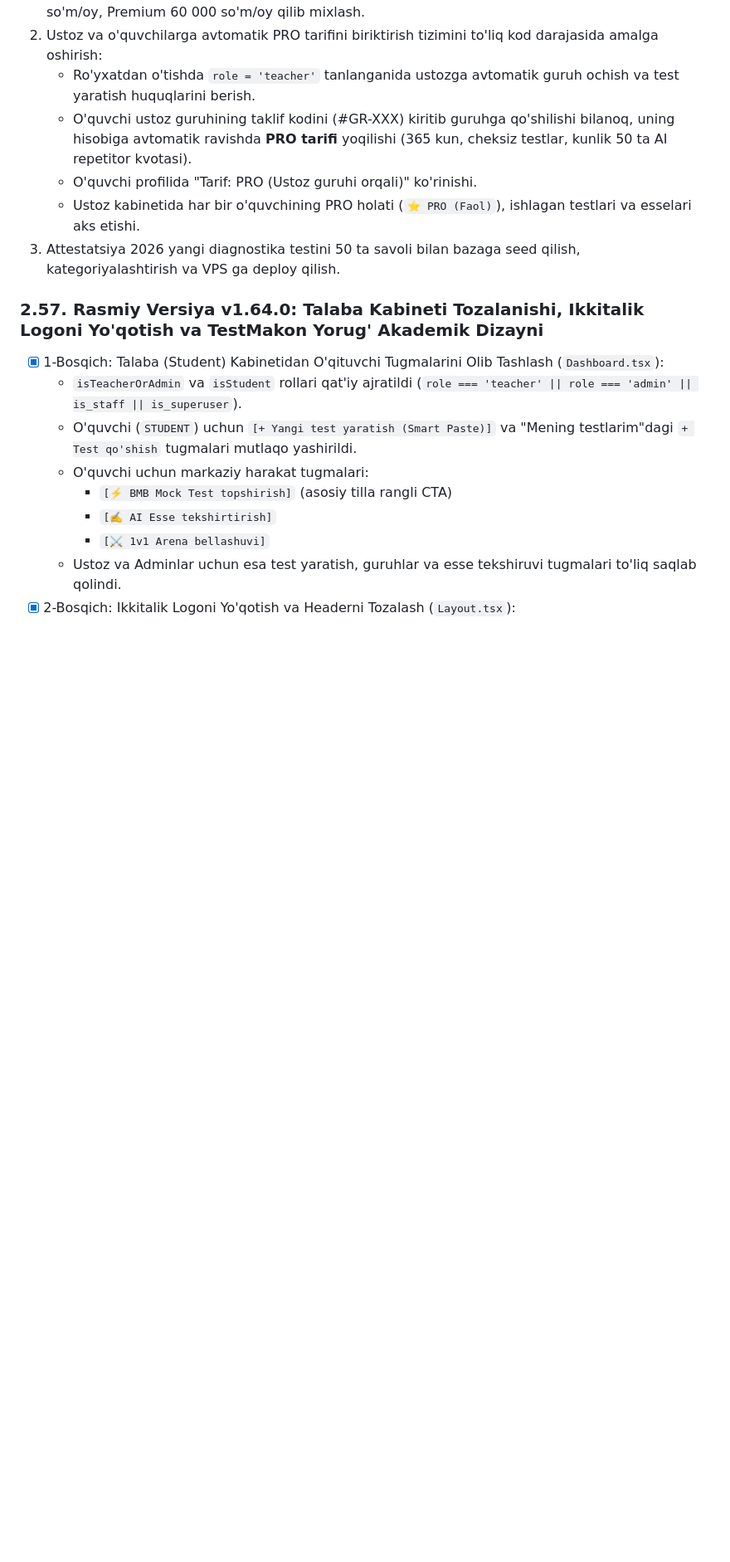
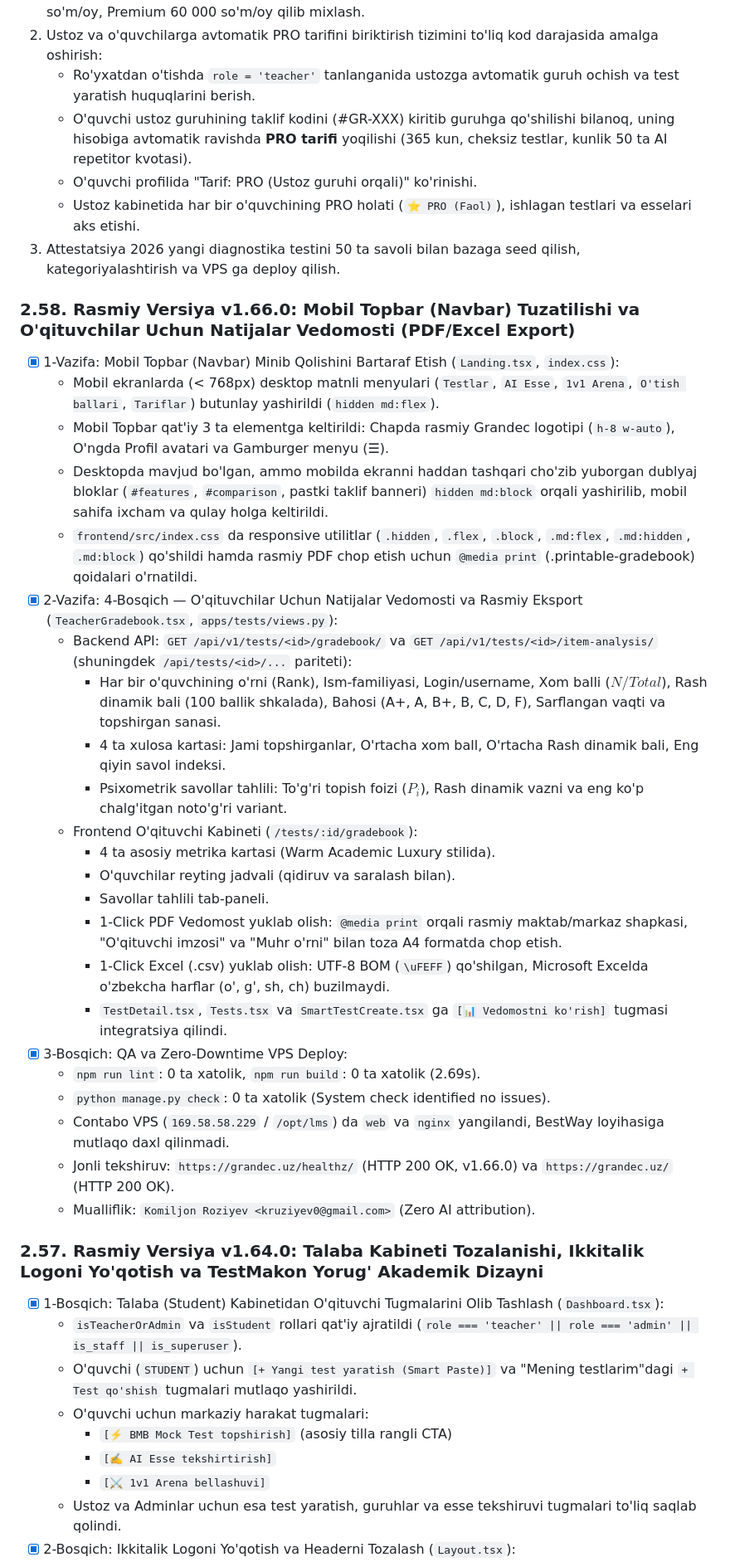
Before and after one commit to algorithco/lms, a Markdown page: PROGRESS.md, the part around the change. Shown at 83% size. Drawn GitHub-style; blank space fills up the shorter version.

Commit message:
docs: update PROGRESS.md with mobile topbar fix and teacher gradebook v1.66.0 release

```diff
--- a/PROGRESS.md
+++ b/PROGRESS.md
@@ -8,6 +8,31 @@
    - O'quvchi profilida "Tarif: PRO (Ustoz guruhi orqali)" ko'rinishi.
    - Ustoz kabinetida har bir o'quvchining PRO holati (`⭐ PRO (Faol)`), ishlagan testlari va esselari aks etishi.
 3. Attestatsiya 2026 yangi diagnostika testini 50 ta savoli bilan bazaga seed qilish, kategoriyalashtirish va VPS ga deploy qilish.
+
+### 2.58. Rasmiy Versiya v1.66.0: Mobil Topbar (Navbar) Tuzatilishi va O'qituvchilar Uchun Natijalar Vedomosti (PDF/Excel Export)
+- [x] 1-Vazifa: Mobil Topbar (Navbar) Minib Qolishini Bartaraf Etish (`Landing.tsx`, `index.css`):
+  * Mobil ekranlarda (< 768px) desktop matnli menyulari (`Testlar`, `AI Esse`, `1v1 Arena`, `O'tish ballari`, `Tariflar`) butunlay yashirildi (`hidden md:flex`).
+  * Mobil Topbar qat'iy 3 ta elementga keltirildi: Chapda rasmiy Grandec logotipi (`h-8 w-auto`), O'ngda Profil avatari va Gamburger menyu (☰).
+  * Desktopda mavjud bo'lgan, ammo mobilda ekranni haddan tashqari cho'zib yuborgan dublyaj bloklar (`#features`, `#comparison`, pastki taklif banneri) `hidden md:block` orqali yashirilib, mobil sahifa ixcham va qulay holga keltirildi.
+  * `frontend/src/index.css` da responsive utilitlar (`.hidden`, `.flex`, `.block`, `.md:flex`, `.md:hidden`, `.md:block`) qo'shildi hamda rasmiy PDF chop etish uchun `@media print` (.printable-gradebook) qoidalari o'rnatildi.
+- [x] 2-Vazifa: 4-Bosqich — O'qituvchilar Uchun Natijalar Vedomosti va Rasmiy Eksport (`TeacherGradebook.tsx`, `apps/tests/views.py`):
+  * Backend API: `GET /api/v1/tests/<id>/gradebook/` va `GET /api/v1/tests/<id>/item-analysis/` (shuningdek `/api/tests/<id>/...` pariteti):
+    - Har bir o'quvchining o'rni (Rank), Ism-familiyasi, Login/username, Xom balli ($N/Total$), Rash dinamik bali (100 ballik shkalada), Bahosi (A+, A, B+, B, C, D, F), Sarflangan vaqti va topshirgan sanasi.
+    - 4 ta xulosa kartasi: Jami topshirganlar, O'rtacha xom ball, O'rtacha Rash dinamik bali, Eng qiyin savol indeksi.
+    - Psixometrik savollar tahlili: To'g'ri topish foizi ($P_i$), Rash dinamik vazni va eng ko'p chalg'itgan noto'g'ri variant.
+  * Frontend O'qituvchi Kabineti (`/tests/:id/gradebook`):
+    - 4 ta asosiy metrika kartasi (Warm Academic Luxury stilida).
+    - O'quvchilar reyting jadvali (qidiruv va saralash bilan).
+    - Savollar tahlili tab-paneli.
+    - 1-Click PDF Vedomost yuklab olish: `@media print` orqali rasmiy maktab/markaz shapkasi, "O'qituvchi imzosi" va "Muhr o'rni" bilan toza A4 formatda chop etish.
+    - 1-Click Excel (.csv) yuklab olish: UTF-8 BOM (`\uFEFF`) qo'shilgan, Microsoft Excelda o'zbekcha harflar (o', g', sh, ch) buzilmaydi.
+    - `TestDetail.tsx`, `Tests.tsx` va `SmartTestCreate.tsx` ga `[📊 Vedomostni ko'rish]` tugmasi integratsiya qilindi.
+- [x] 3-Bosqich: QA va Zero-Downtime VPS Deploy:
+  * `npm run lint`: 0 ta xatolik, `npm run build`: 0 ta xatolik (2.69s).
+  * `python manage.py check`: 0 ta xatolik (System check identified no issues).
+  * Contabo VPS (`169.58.58.229` / `/opt/lms`) da `web` va `nginx` yangilandi, BestWay loyihasiga mutlaqo daxl qilinmadi.
+  * Jonli tekshiruv: `https://grandec.uz/healthz/` (HTTP 200 OK, v1.66.0) va `https://grandec.uz/` (HTTP 200 OK).
+  * Mualliflik: `Komiljon Roziyev <kruziyev0@gmail.com>` (Zero AI attribution).
 
 ### 2.57. Rasmiy Versiya v1.64.0: Talaba Kabineti Tozalanishi, Ikkitalik Logoni Yo'qotish va TestMakon Yorug' Akademik Dizayni
 - [x] 1-Bosqich: Talaba (Student) Kabinetidan O'qituvchi Tugmalarini Olib Tashlash (`Dashboard.tsx`):
```
